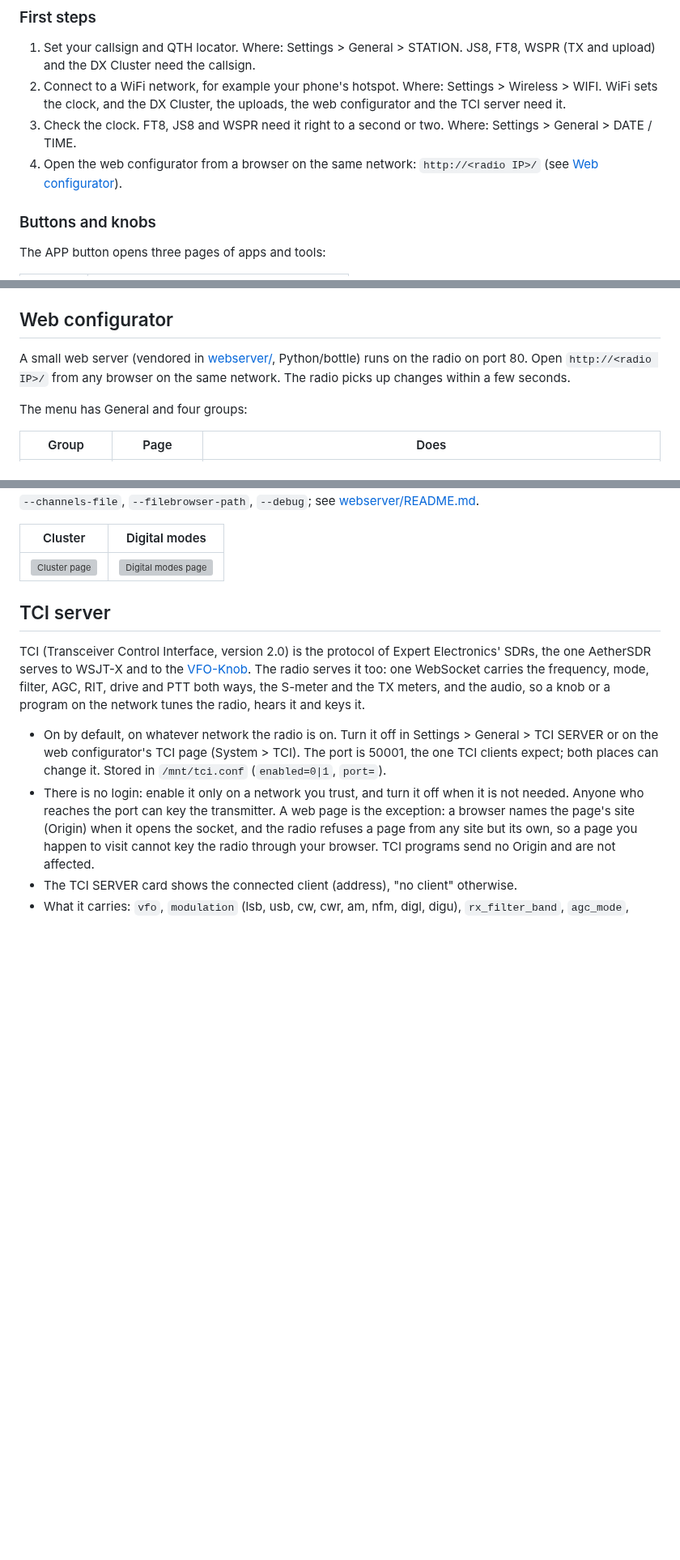
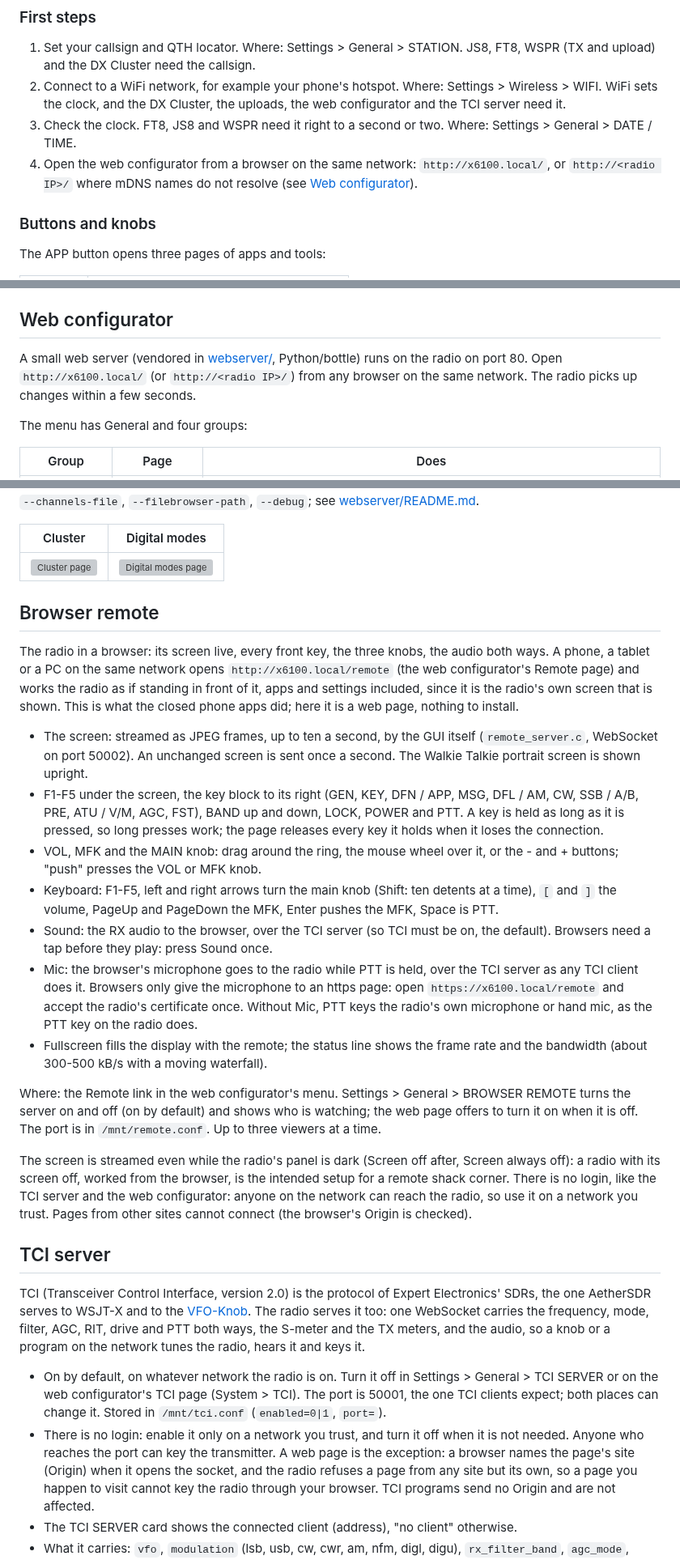
Before and after one commit to Guru-RF/OpenX6X00, a Markdown page: docs/MANUAL.md, 3 parts joined by grey strips. Shown at 81% size. Rendered like a GitHub page; blank space fills up the shorter version; grey boxes are pictures that could not be loaded.

```diff
--- a/docs/MANUAL.md
+++ b/docs/MANUAL.md
@@ -40,7 +42,8 @@ Settings. Button and option names are written as the radio shows them.
 3. Check the clock. FT8, JS8 and WSPR need it right to a second or two.
    Where: Settings > General > DATE / TIME.
 4. Open the web configurator from a browser on the same network:
-   `http://<radio IP>/` (see [Web configurator](#web-configurator)).
+   `http://x6100.local/`, or `http://<radio IP>/` where mDNS names do not
+   resolve (see [Web configurator](#web-configurator)).
 
 ### Buttons and knobs
 
@@ -1605,8 +1609,8 @@ its LVGL sizes are generated with `tools/font_gen.py`.
 ## Web configurator
 
 A small web server (vendored in [webserver/](../webserver/), Python/bottle) runs
-on the radio on port 80. Open `http://<radio IP>/` from any browser on the
-same network. The radio picks up changes within a few seconds.
+on the radio on port 80. Open `http://x6100.local/` (or `http://<radio IP>/`)
+from any browser on the same network. The radio picks up changes within a few seconds.
 
 The menu has General and four groups:
 
@@ -1674,6 +1678,51 @@ Server options: `--host`, `--port`, `--https-port` (0 = off), `--cert-dir`,
 | Cluster | Digital modes |
 |---|---|
 | ![Cluster page](screenshots/web/cluster_desktop.png) | ![Digital modes page](screenshots/web/digital_modes_desktop.png) |
+
+## Browser remote
+
+The radio in a browser: its screen live, every front key, the three knobs,
+the audio both ways. A phone, a tablet or a PC on the same network opens
+`http://x6100.local/remote` (the web configurator's Remote page) and works the
+radio as if standing in front of it, apps and settings included, since it is
+the radio's own screen that is shown. This is what the closed phone apps did;
+here it is a web page, nothing to install.
+
+<!-- IMG web_remote.png: the Remote page in a browser -->
+
+- The screen: streamed as JPEG frames, up to ten a second, by the GUI itself
+  (`remote_server.c`, WebSocket on port 50002). An unchanged screen is sent
+  once a second. The Walkie Talkie portrait screen is shown upright.
+- F1-F5 under the screen, the key block to its right (GEN, KEY, DFN / APP,
+  MSG, DFL / AM, CW, SSB / A/B, PRE, ATU / V/M, AGC, FST), BAND up and down,
+  LOCK, POWER and PTT. A key is held as long as it is pressed, so long presses
+  work; the page releases every key it holds when it loses the connection.
+- VOL, MFK and the MAIN knob: drag around the ring, the mouse wheel over it,
+  or the - and + buttons; "push" presses the VOL or MFK knob.
+- Keyboard: F1-F5, left and right arrows turn the main knob (Shift: ten
+  detents at a time), `[` and `]` the volume, PageUp and PageDown the MFK,
+  Enter pushes the MFK, Space is PTT.
+- Sound: the RX audio to the browser, over the TCI server (so TCI must be on,
+  the default). Browsers need a tap before they play: press Sound once.
+- Mic: the browser's microphone goes to the radio while PTT is held, over the
+  TCI server as any TCI client does it. Browsers only give the microphone to
+  an https page: open `https://x6100.local/remote` and accept the radio's
+  certificate once. Without Mic, PTT keys the radio's own microphone or hand
+  mic, as the PTT key on the radio does.
+- Fullscreen fills the display with the remote; the status line shows the
+  frame rate and the bandwidth (about 300-500 kB/s with a moving waterfall).
+
+Where: the Remote link in the web configurator's menu. Settings > General >
+BROWSER REMOTE turns the server on and off (on by default) and shows who is
+watching; the web page offers to turn it on when it is off. The port is in
+`/mnt/remote.conf`. Up to three viewers at a time.
+
+The screen is streamed even while the radio's panel is dark (Screen off after,
+Screen always off): a radio with its screen off, worked from the browser, is
+the intended setup for a remote shack corner. There is no login, like the TCI
+server and the web configurator: anyone on the network can reach the radio, so
+use it on a network you trust. Pages from other sites cannot connect (the
+browser's Origin is checked).
 
 ## TCI server
 
```
Also changed, not shown: other parts of docs/MANUAL.md (+22 -2 lines), README.md (+3 -1 lines), docs/screenshots/README.md (+2 -0 lines), docs/screenshots/settings_general_remote.png (added), docs/screenshots/settings_wireless_name.png (added), docs/screenshots/web_remote.png (added), 12 other files.
